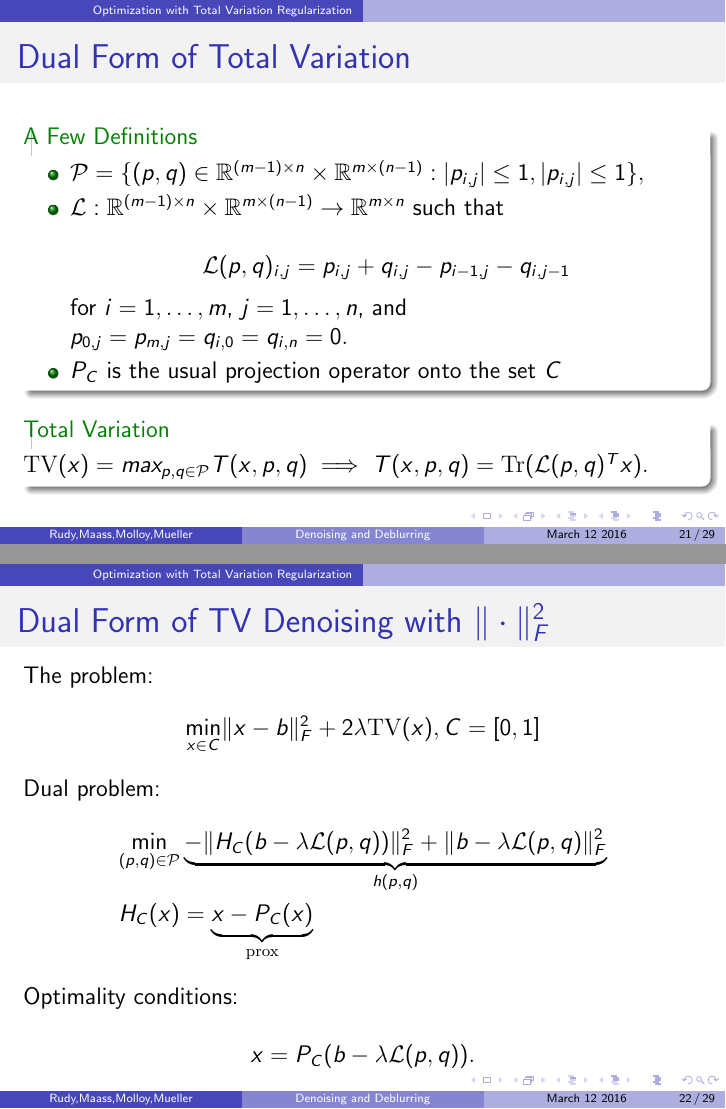
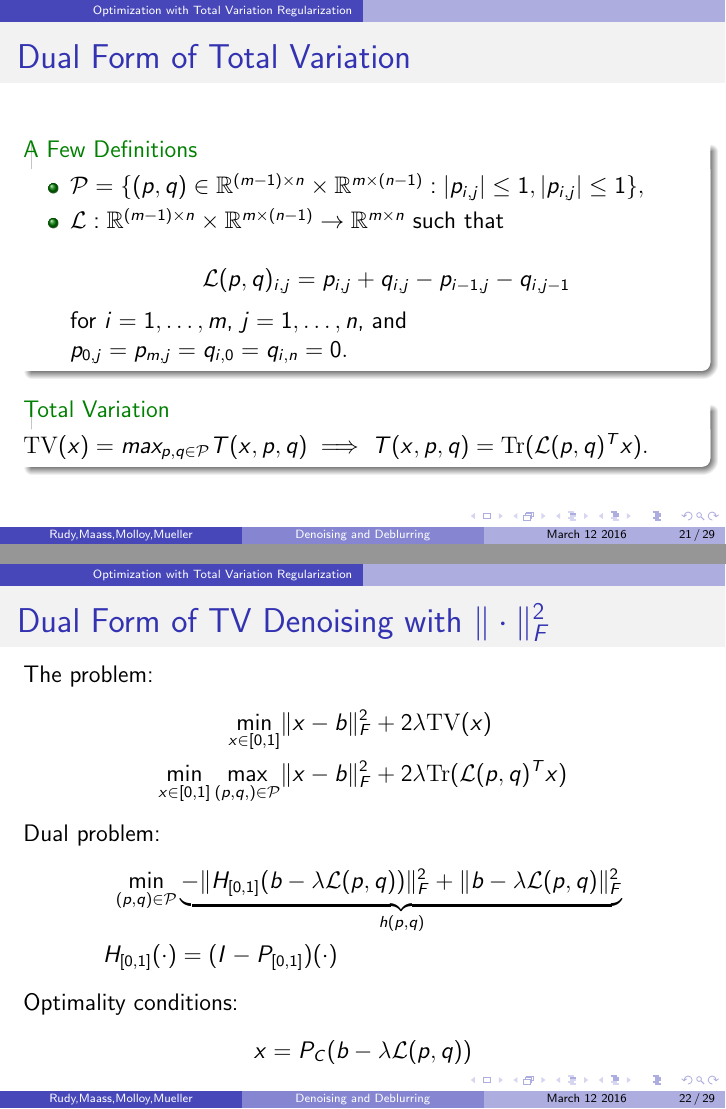
Before and after one commit to rpm4real/de_noise-blur, LaTeX slides (presentation/515slides.tex): pages 21 and 22 of 29, joined at a grey line. Compiled offline with pdfLaTeX.

Commit message:
weeeee!!!

```diff
--- a/presentation/515slides.tex
+++ b/presentation/515slides.tex
@@ -410,9 +410,6 @@ x^{k+1} &= \prox_{\alpha^{-1}(\lambda \|\cdot \|_{TV} + \delta_{[0,1]})} (\under
 $$ \mathcal{L}(p,q)_{i,j} = p_{i,j} + q_{i,j} - p_{ i-1,j } - q_{ i,j-1 }$$ for $i = 1,\dots,m$, $j = 1,\dots,n$, and
 
 $ p_{0,j} = p_{m,j} = q_{i,0} = q_{i,n} = 0.$
-
-\item $P_C$ is the usual projection operator onto the set $C$
-
 \end{itemize}
 \end{exampleblock}
 
@@ -425,16 +422,18 @@ $ \mathrm{TV}(x) = max_{p,q \in \mathcal{P}} T(x, p,q) \implies T(x,p,q) = \math
 \begin{frame}{Dual Form of TV Denoising with $\|\cdot \|_F^2$}
 
 The problem:
-$$ \min_{x \in C} \norm{x - b}_F^2 + 2 \lambda \mathrm{TV}(x), C = [0,1] $$
+\begin{align*}
+\min_{x \in [0,1]} &\norm{x - b}_F^2 + 2 \lambda \mathrm{TV}(x) \\
+\min_{x \in [0,1]} \max_{(p,q,) \in \mathcal{P}} &\norm{x - b}_F^2 + 2 \lambda \mathrm{Tr} ( \mathcal{L}(p,q)^T x )
+\end{align*}
 Dual problem:
 \begin{align*}
-\min_{(p,q) \in \mathcal{P} } & \underbrace{- \norm{ H_C (b- \lambda \mathcal{L}(p,q) ) }_F^2 + \norm{ b - \lambda \mathcal{L}(p,q) }_F^2}_{h(p,q)} \\
-H_C(x) & = \underbrace{x - P_C (x)}_{\mathrm{prox}}
+\min_{(p,q) \in \mathcal{P} } & \underbrace{- \norm{ H_{[0,1]} (b- \lambda \mathcal{L}(p,q) ) }_F^2 + \norm{ b - \lambda \mathcal{L}(p,q) }_F^2}_{h(p,q)} \\
+H_{[0,1]}(\cdot ) & = (I - P_{[0,1]})(\cdot )
 \end{align*}
 
 Optimality conditions:
-
-$$ x = P_C(b - \lambda \mathcal{L}(p,q) ).$$
+$$ x = P_C(b - \lambda \mathcal{L}(p,q) )$$
 
 \end{frame}
 
```
